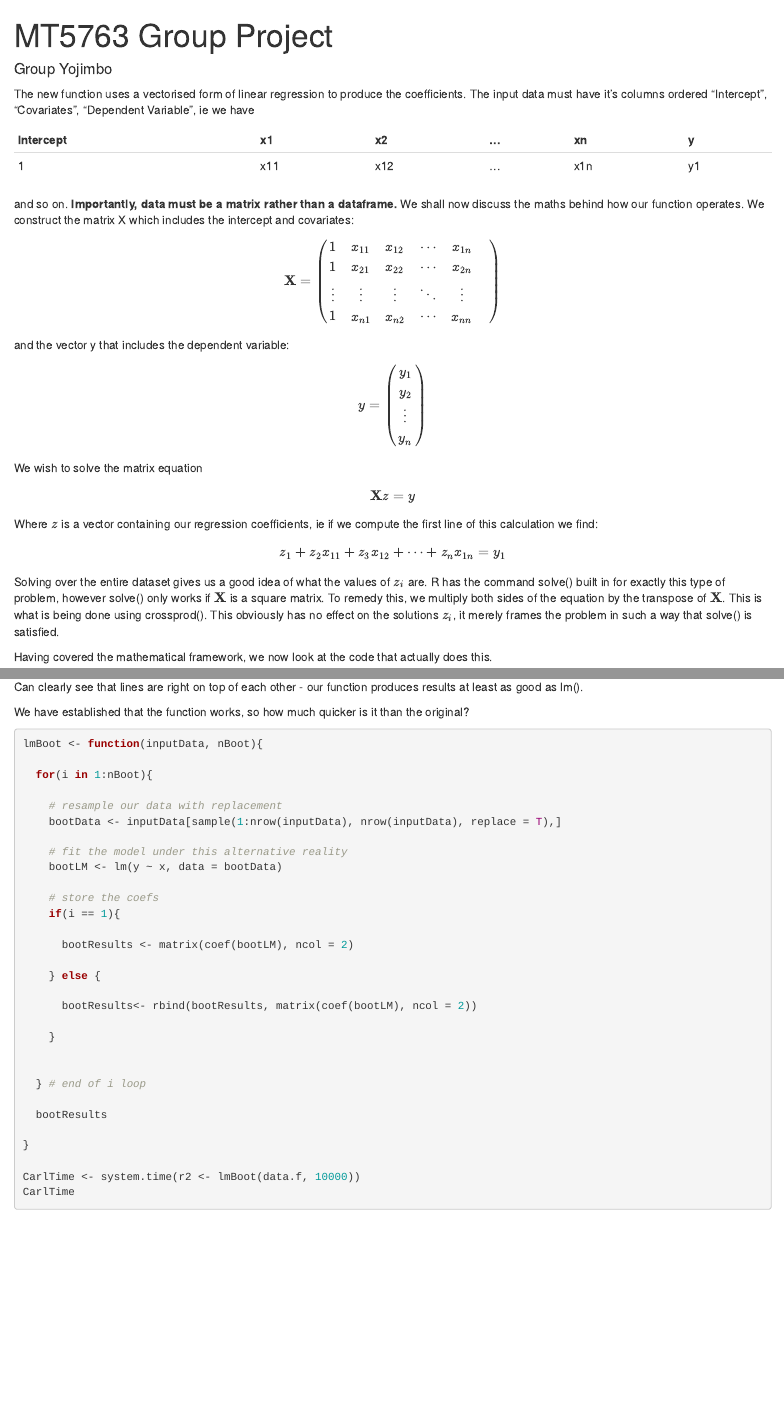
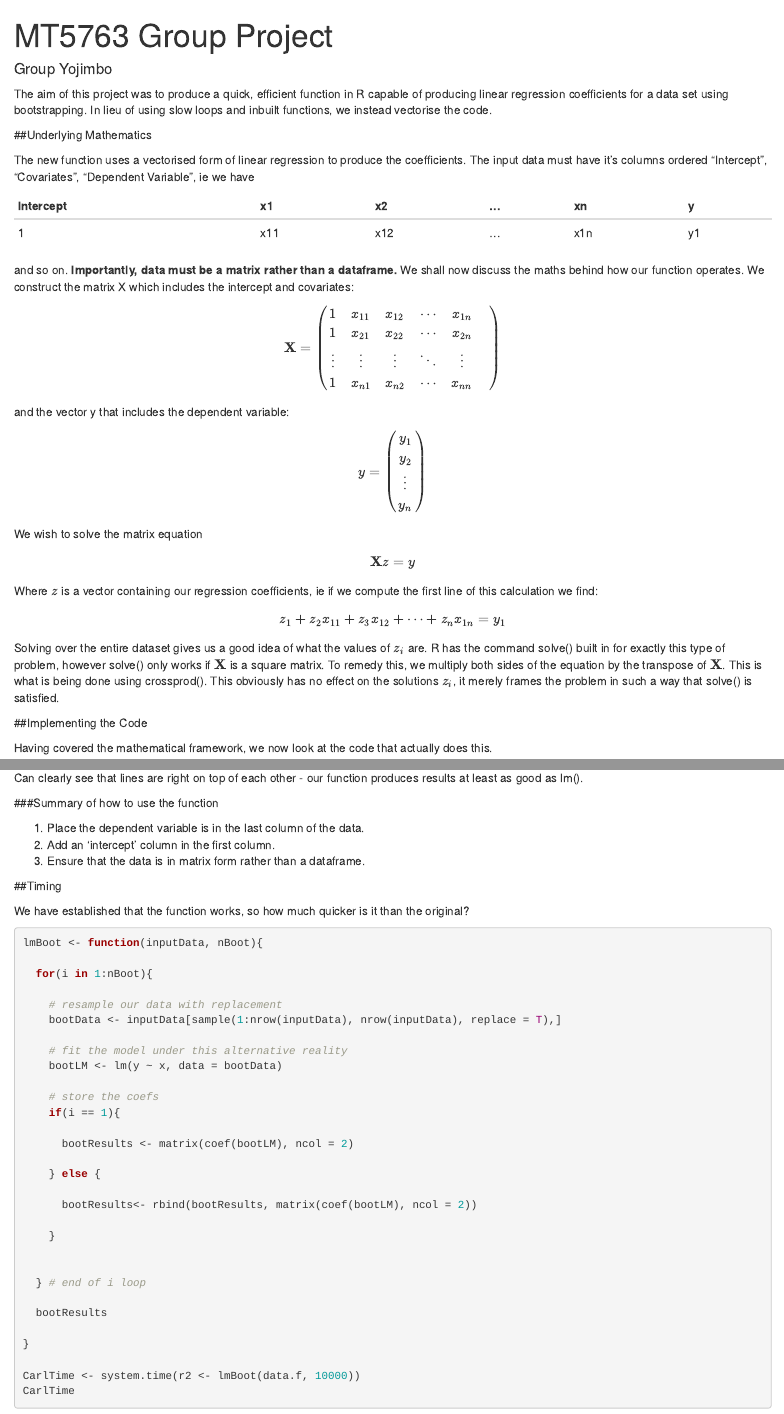
Before and after one commit to teng416/MT5763-group-project, an R Markdown document (MT5763_Group_Writeup.Rmd): the page in a window 1100 px wide, from its top, and a second part further down, joined at a grey line. Rendered offline with R 4.5, knitr and Pandoc, with nearby package versions; some code elsewhere in the file could not run offline.

Commit message:
Added a brief intro and some section headings.

```diff
--- a/MT5763_Group_Writeup.Rmd
+++ b/MT5763_Group_Writeup.Rmd
@@ -4,7 +4,9 @@ author: "Group Yojimbo"
 output:
   html_document: default
 ---
+The aim of this project was to produce a quick, efficient function in R capable of producing linear regression coefficients for a data set using bootstrapping. In lieu of using slow loops and inbuilt functions, we instead vectorise the code.
 
+##Underlying Mathematics
 
 The new function uses a vectorised form of linear regression to produce the coefficients. The input data must have it's columns ordered "Intercept", "Covariates", "Dependent Variable", ie we have
 
@@ -36,6 +38,8 @@ $$
 z_{1} + z_{2}x_{11} + z_{3}x_{12} + \cdots + z_{n}x_{1n} = y_{1}
 $$
 Solving over the entire dataset gives us a good idea of what the values of $z_{i}$ are. R has the command solve() built in for exactly this type of problem, however solve() only works if $\textbf{X}$ is a square matrix. To remedy this, we multiply both sides of the equation by the transpose of $\textbf{X}$. This is what is being done using crossprod(). This obviously has no effect on the solutions $z_{i}$, it merely frames the problem in such a way that solve() is satisfied.
+
+##Implementing the Code
 
 Having covered the mathematical framework, we now look at the code that actually does this.
 
@@ -123,6 +127,14 @@ ggplot(data = data.f) + geom_point(mapping = aes(x, y)) +
 
 Can clearly see that lines are right on top of each other - our function produces results at least as good as lm().
 
+###Summary of how to use the function
+
+1. Place the dependent variable is in the last column of the data.
+2. Add an 'intercept' column in the first column.
+3. Ensure that the data is in matrix form rather than a dataframe.
+
+
+##Timing
 
 We have established that the function works, so how much quicker is it than the original?
 
```
Also changed, not shown: MT5763_Group_Writeup.Rmd (2 more changed lines).
